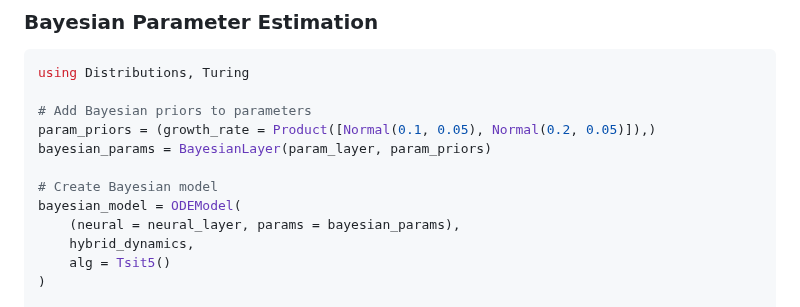
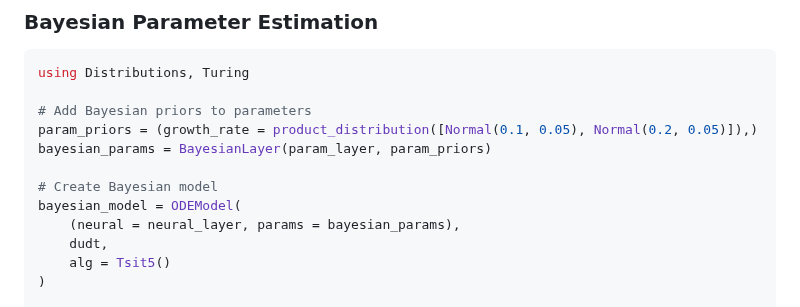
Before and after one commit to vboussange/HybridDynamicModels.jl, a Markdown page: README.md, the part around one of its changes. Drawn GitHub-style.

```diff
--- a/README.md
+++ b/README.md
@@ -99,13 +100,13 @@ prediction = trained_model((u0 = [1.0, 0.5], tspan = (0.0, 10.0), saveat = 0:0.1
 using Distributions, Turing
 
 # Add Bayesian priors to parameters
-param_priors = (growth_rate = Product([Normal(0.1, 0.05), Normal(0.2, 0.05)]),)
+param_priors = (growth_rate = product_distribution([Normal(0.1, 0.05), Normal(0.2, 0.05)]),)
 bayesian_params = BayesianLayer(param_layer, param_priors)
 
 # Create Bayesian model
 bayesian_model = ODEModel(
     (neural = neural_layer, params = bayesian_params),
-    hybrid_dynamics,
+    dudt,
     alg = Tsit5()
 )
 
```
Also changed, not shown: other parts of README.md (+11 -16 lines).
